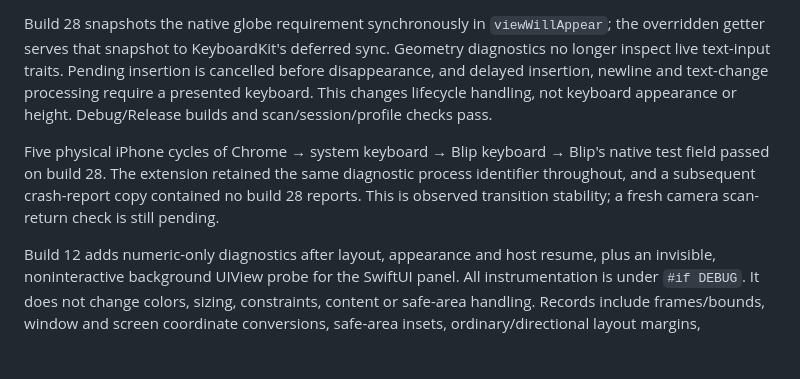
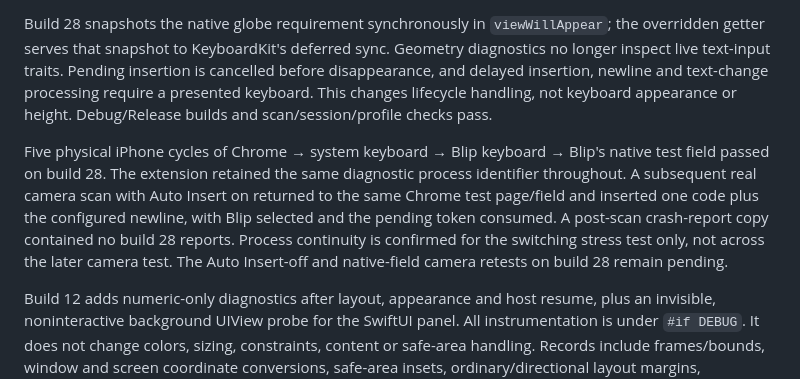
Before and after one commit to thisistoni/blip-keyboard-scanner, a Markdown page: docs/prototypes/KEYBOARDKIT_9_9_0.md, the part around the change. Drawn GitHub-style; blank space fills up the shorter version.

Commit message:
docs: verify repaired Chrome camera return on device

```diff
--- a/docs/prototypes/KEYBOARDKIT_9_9_0.md
+++ b/docs/prototypes/KEYBOARDKIT_9_9_0.md
@@ -49,7 +49,7 @@ Physical iPhone crash reports for build 27 on October 15 identified two delayed
 
 Build 28 snapshots the native globe requirement synchronously in `viewWillAppear`; the overridden getter serves that snapshot to KeyboardKit's deferred sync. Geometry diagnostics no longer inspect live text-input traits. Pending insertion is cancelled before disappearance, and delayed insertion, newline and text-change processing require a presented keyboard. This changes lifecycle handling, not keyboard appearance or height. Debug/Release builds and scan/session/profile checks pass.
 
-Five physical iPhone cycles of Chrome → system keyboard → Blip keyboard → Blip's native test field passed on build 28. The extension retained the same diagnostic process identifier throughout, and a subsequent crash-report copy contained no build 28 reports. This is observed transition stability; a fresh camera scan-return check is still pending.
+Five physical iPhone cycles of Chrome → system keyboard → Blip keyboard → Blip's native test field passed on build 28. The extension retained the same diagnostic process identifier throughout. A subsequent real camera scan with Auto Insert on returned to the same Chrome test page/field and inserted one code plus the configured newline, with Blip selected and the pending token consumed. A post-scan crash-report copy contained no build 28 reports. Process continuity is confirmed for the switching stress test only, not across the later camera test. The Auto Insert-off and native-field camera retests on build 28 remain pending.
 
 Build 12 adds numeric-only diagnostics after layout, appearance and host resume, plus an invisible, noninteractive background UIView probe for the SwiftUI panel. All instrumentation is under `#if DEBUG`. It does not change colors, sizing, constraints, content or safe-area handling. Records include frames/bounds, window and screen coordinate conversions, safe-area insets, ordinary/directional layout margins, window/screen dimensions and scale, and up to eight ancestor class/geometry entries. No proxy text, clipboard, scan values or full view descriptions are read or logged.
 
```
Also changed, not shown: docs/prototypes/KEYBOARD_SCAN_TEST.md (+2 -1 lines).
